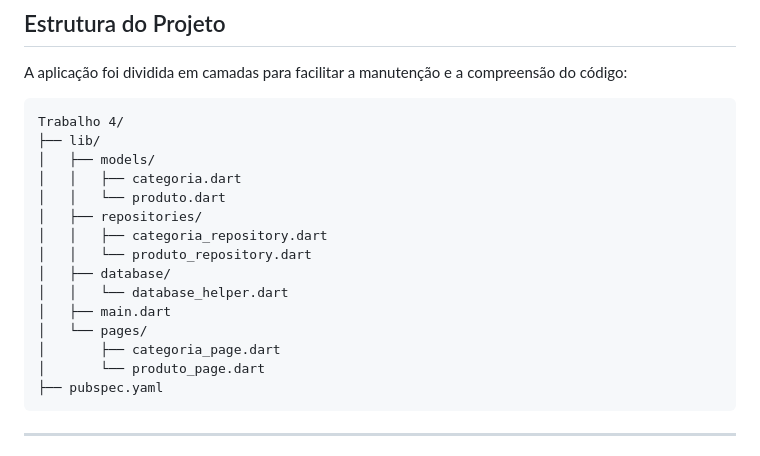
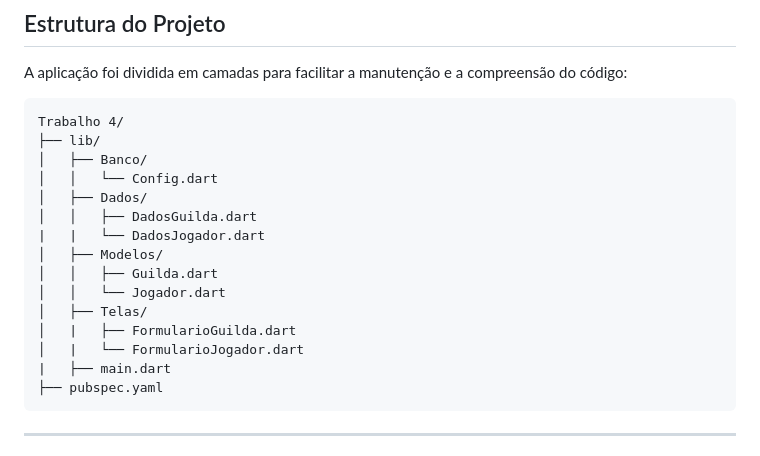
Before and after one commit to joaovictorPegoretti/Projetos_Flutter_Edgar, a Markdown page: Trabalho 4/README.md, the part around the change. GitHub-like rendering.

Commit message:
Alterações redme
alterações redme

````diff
--- a/Trabalho 4/README.md
+++ b/Trabalho 4/README.md
@@ -20,18 +20,18 @@ A aplicação foi dividida em camadas para facilitar a manutenção e a compreen
 ```
 Trabalho 4/
 ├── lib/
-│   ├── models/
-│   │   ├── categoria.dart
-│   │   └── produto.dart
-│   ├── repositories/
-│   │   ├── categoria_repository.dart
-│   │   └── produto_repository.dart
-│   ├── database/
-│   │   └── database_helper.dart
-│   ├── main.dart
-│   └── pages/
-│       ├── categoria_page.dart
-│       └── produto_page.dart
+│   ├── Banco/
+│   │   └── Config.dart
+│   ├── Dados/
+│   │   ├── DadosGuilda.dart
+|   |   └── DadosJogador.dart
+│   ├── Modelos/
+│   │   ├── Guilda.dart
+│   │   └── Jogador.dart
+│   ├── Telas/
+│   |   ├── FormularioGuilda.dart
+│   |   └── FormularioJogador.dart
+|   ├── main.dart
 ├── pubspec.yaml
 ```
 
````
